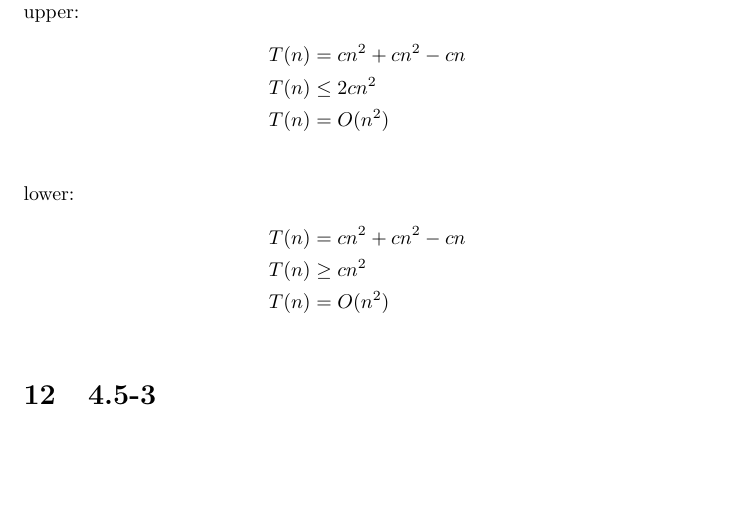
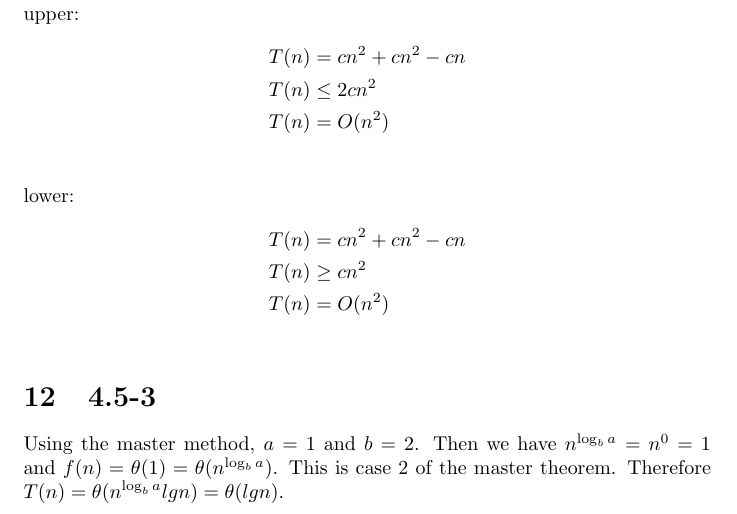
Before and after one commit to markygriff/Comp372, a LaTeX problem sheet (Assignment1/a1.tex): part of page 8 of 8, cut so that both start at the same text, the shorter picture padded with empty space. Compiled offline with pdfLaTeX.

Commit message:
finished 4.5-3 of a1

```diff
--- a/Assignment1/a1.tex
+++ b/Assignment1/a1.tex
@@ -343,14 +343,8 @@ lower:
 \end{align*}
 
 \section{4.5-3}
+Using the master method, $a = 1$ and $b = 2$. Then we have $n^{\log_{b} a} = n^0 = 1$
+  and $f(n) = \theta(1) = \theta(n^{\log_{b} a}) $. This is case 2 of the master theorem.
+  Therefore $T(n) = \theta(n^{\log_{b} a}lg n) = \theta(lg n)$.
 
 \end{document}
-
-
-3.1-1
-% The functions f(n) and g(n) are asymptotically non negative, there exists
-% n0 suchthatf(n)≥0andg(n)≥0foralln≥n0. Thus,wehave that for all n ≥ n0,
-% f(n)+g(n) ≥ f(n) ≥ 0 and f(n)+g(n) ≥ g(n) ≥ 0. Adding both inequalities
-% (since the functions are nonnegative), we get f(n) + g(n) ≥ max(f(n),
-% g(n)) for all n ≥ n0. This proves that max(f(n), g(n)) ≤ c(f(n) + g(n))
-% for all n ≥ n0 with c = 1, in other words, max(f (n), g(n)) = O(f (n) + g(n)).
```
